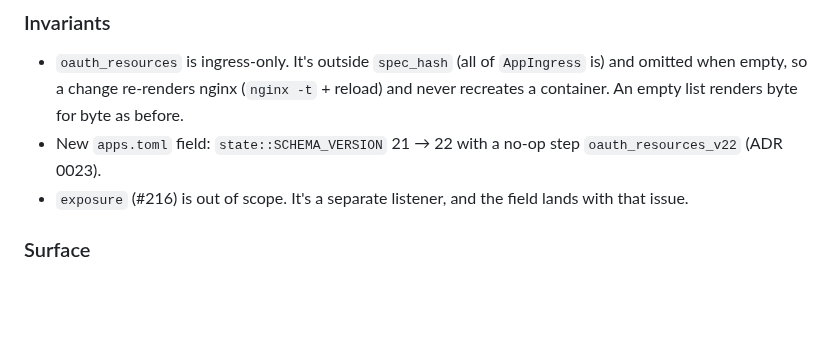
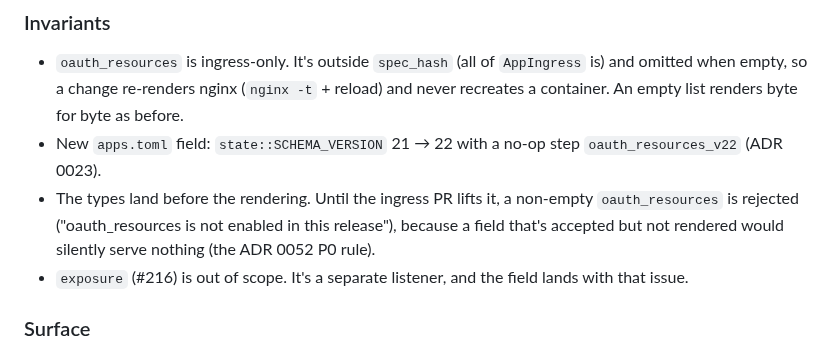
Before and after one commit to jpalczewski/weglarka, a Markdown page: docs/decisions/0078-oauth-protected-resources.md, the part around the change. GitHub-like rendering; blank space fills up the shorter version.

Commit message:
docs: gate oauth_resources until the ingress PR
Co-Authored-By: Claude Opus 5.5 <noreply@anthropic.com>

```diff
--- a/docs/decisions/0078-oauth-protected-resources.md
+++ b/docs/decisions/0078-oauth-protected-resources.md
@@ -113,6 +113,9 @@ never sees these paths, because they make no authz subrequest.
   so a change re-renders nginx (`nginx -t` + reload) and never recreates a container. An empty list renders
   byte for byte as before.
 - New `apps.toml` field: `state::SCHEMA_VERSION` 21 → 22 with a no-op step `oauth_resources_v22` (ADR 0023).
+- The types land before the rendering. Until the ingress PR lifts it, a non-empty `oauth_resources` is rejected
+  ("oauth_resources is not enabled in this release"), because a field that's accepted but not rendered would
+  silently serve nothing (the ADR 0052 P0 rule).
 - `exposure` (#216) is out of scope. It's a separate listener, and the field lands with that issue.
 
 ### Surface
```
